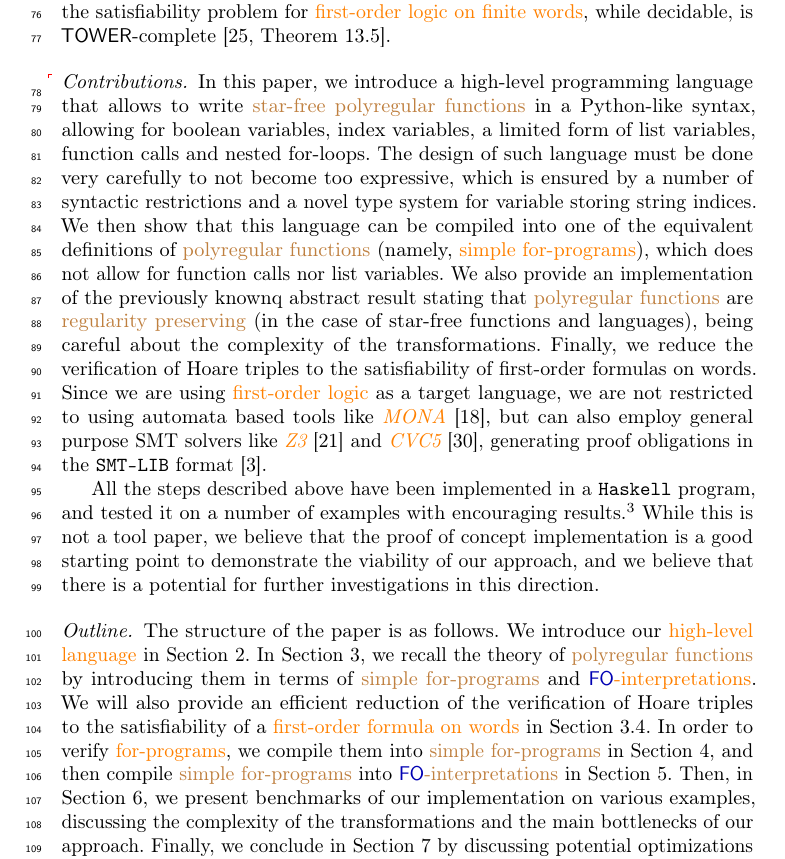
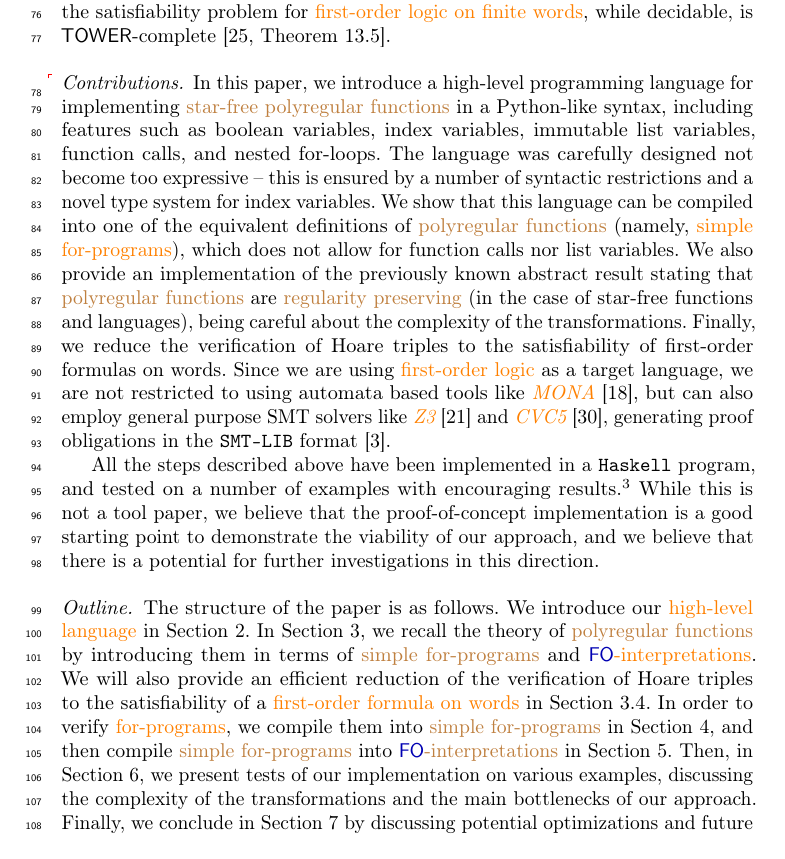
Before and after one commit to AliaumeL/polyregular-model-checking, a LaTeX thesis (paper/polycheck.lncs.tex, which reads paper/src/intro.tex): part of page 3 of 31, cut so that both start at the same text. Compiled offline with pdfLaTeX; a LaTeX package or settings file that is missing is left out.

Commit message:
Changes in the contrubutions section

```diff
--- a/paper/src/intro.tex
+++ b/paper/src/intro.tex
@@ -95,15 +95,15 @@ Indeed, the satisfiability problem for \kl{first-order logic on finite words},
 while decidable, is \TOWER-complete \cite[Theorem 13.5]{REINH02}.
 
 \paragraph{Contributions.} \AP In this paper, we introduce a high-level
-programming language that allows to write \kl{star-free polyregular functions}
-in a Python-like syntax, allowing for boolean variables, index variables, a
-limited form of list variables, function calls and nested for-loops. The design
-of such language must be done very carefully to not become too expressive,
-which is ensured by a number of syntactic restrictions and a novel type system
-for variable storing string indices. We then show that this language can be
+programming language for implementing \kl{star-free polyregular functions}
+in a Python-like syntax, including features such as boolean variables, index variables,
+immutable list variables, function calls, and nested for-loops.
+The language was carefully designed not become too expressive --
+this is ensured by a number of syntactic restrictions and a novel type system
+for index variables. We show that this language can be
 compiled into one of the equivalent definitions of \kl{polyregular functions}
 (namely, \kl{simple for-programs}), which does not allow for function calls nor
-list variables. We also provide an implementation of the previously knownq
+list variables. We also provide an implementation of the previously known
 abstract result stating that \kl{polyregular functions} are \kl{regularity
 preserving} (in the case of star-free functions and languages), being careful
 about the complexity of the transformations. Finally, we reduce the
@@ -115,10 +115,10 @@ but can also employ general purpose SMT solvers like \intro{Z3} \cite{z3} and
 format \cite{BARRETT17}.
 
 All the steps described above have been implemented in a \texttt{Haskell}
-program, and tested it on a number of examples with encouraging
+program, and tested on a number of examples with encouraging
 results.\footnote{An anonymized version of our code is available at
-\repositoryUrl.} While this is not a tool paper, we believe that the proof of
-concept implementation is a good starting point to demonstrate the viability of
+\repositoryUrl.} While this is not a tool paper, we believe that the
+proof-of-concept implementation is a good starting point to demonstrate the viability of
 our approach, and we believe that there is a potential for further
 investigations in this direction.
 
@@ -164,7 +164,7 @@ for-programs} in \cref{sec:htl}, and then compile \kl{simple for-programs} into
 %    \end{tikzpicture}
 %\end{center}
 Then, in \cref{sec:benchmarks}, we present
-benchmarks of our implementation on various examples, discussing
+tests of our implementation on various examples, discussing
 the complexity of the transformations and the main bottlenecks of our approach.
 Finally, we conclude in \cref{sec:conclusion} by discussing potential
 optimizations and future work.
```
